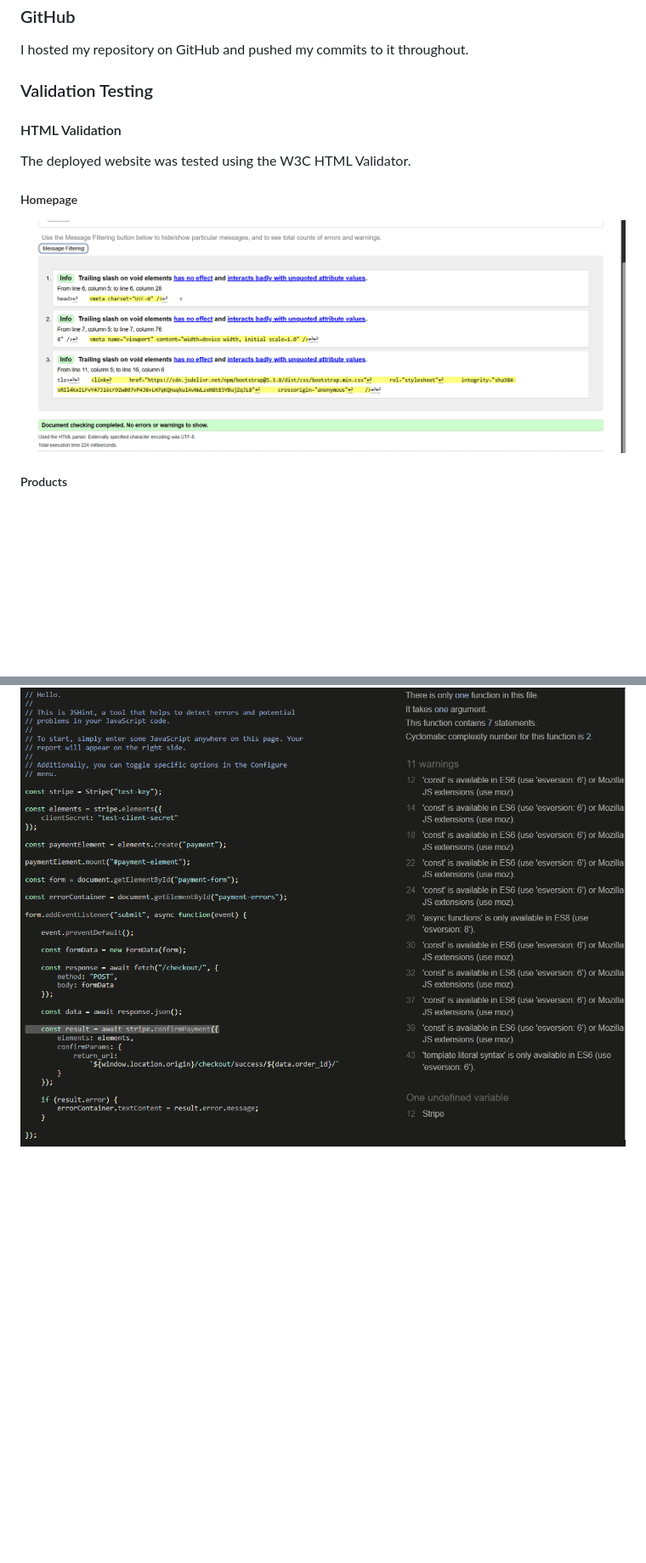
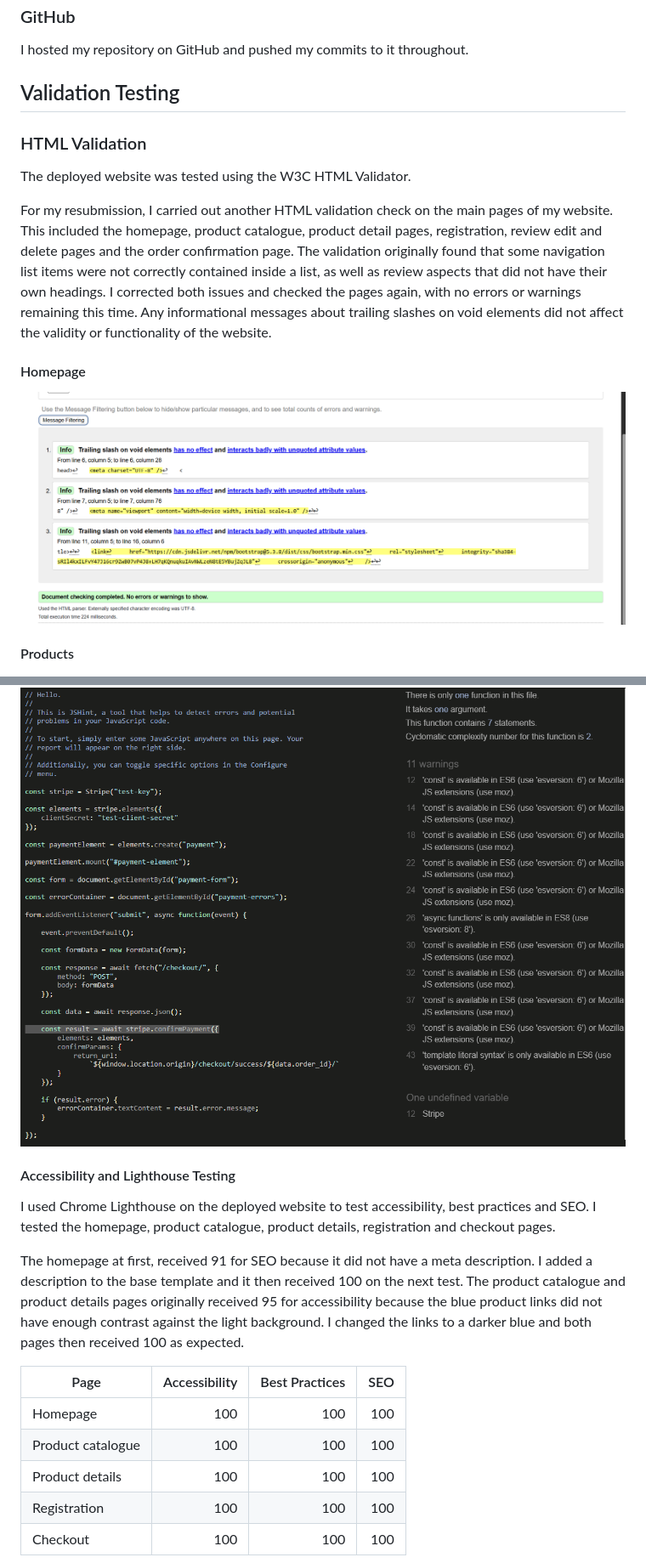
Before and after one commit to llpw-build/nutrition-planet, a Markdown page: README.md, 2 parts joined by grey strips. Shown: that part at 85% size. GitHub-like rendering; blank space fills up the shorter version.

```diff
--- a/README.md
+++ b/README.md
@@ -424,17 +424,19 @@ Throughout my project I regularly used git as you will see from my work history
 
 I hosted my repository on GitHub and pushed my commits to it throughout.
 
-### Validation Testing
+## Validation Testing
 
-#### HTML Validation
+### HTML Validation
 
 The deployed website was tested using the W3C HTML Validator.
 
-##### Homepage
+For my resubmission, I carried out another HTML validation check on the main pages of my website. This included the homepage, product catalogue, product detail pages, registration, review edit and delete pages and the order confirmation page. The validation originally found that some navigation list items were not correctly contained inside a list, as well as review aspects that did not have their own headings. I corrected both issues and checked the pages again, with no errors or warnings remaining this time. Any informational messages about trailing slashes on void elements did not affect the validity or functionality of the website.
+
+#### Homepage
 
 ![Homepage HTML Validation](documentation/homepageval.png)
 
-##### Products
+#### Products
 
 ![Products HTML Validation](documentation/productsval.png)
 
@@ -465,3 +475,18 @@ The CSS used throughout Planet Nutrition was tested using the W3C CSS Validation
 The JavaScript used for the Stripe checkout functionality was checked using JSHint. The warnings shown relate to modern JavaScript features such as `const`, `async` functions and template literals, which require the appropriate ES6/ES8 configuration in JSHint.
 
 ![JSHint Validation](documentation/jshint.png)
+
+#### Accessibility and Lighthouse Testing
+
+I used Chrome Lighthouse on the deployed website to test accessibility, best practices and SEO. I tested the homepage, product catalogue, product details, registration and checkout pages.
+
+The homepage at first, received 91 for SEO because it did not have a meta description. I added a description to the base template and it then received 100 on the next test. The product catalogue and product details pages originally received 95 for accessibility because the blue product links did not have enough contrast against the light background. I changed the links to a darker blue and both pages then received 100 as expected.
+
+| Page | Accessibility | Best Practices | SEO |
+| --- | ---: | ---: | ---: |
+| Homepage | 100 | 100 | 100 |
+| Product catalogue | 100 | 100 | 100 |
+| Product details | 100 | 100 | 100 |
+| Registration | 100 | 100 | 100 |
+| Checkout | 100 | 100 | 100 |
+
```
Also changed, not shown: other parts of README.md (+23 -6 lines), documentation/lighthouse.png (added), documentation/planet-nutrition.png, documentation/python-validation.png (added).
